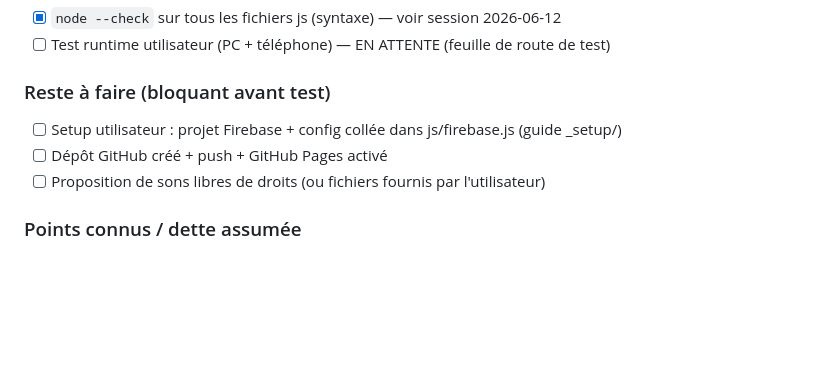
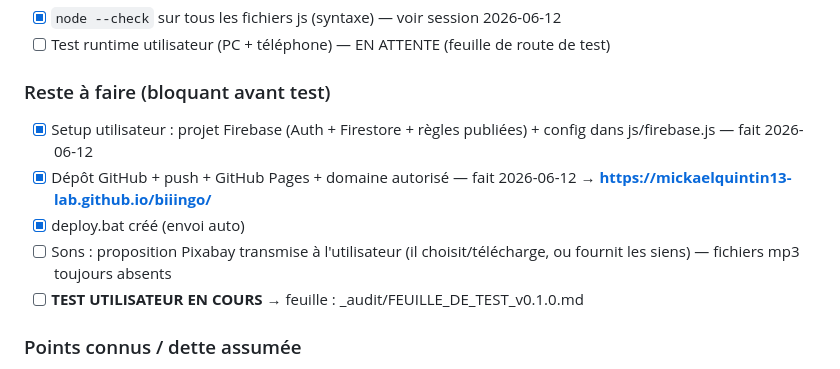
Before and after one commit to hnt-lab/biiingo, a Markdown page: _audit/AUDIT.md, the part around the change. Drawn GitHub-style; blank space fills up the shorter version.

Commit message:
Registre d'audit a jour : setup termine, test en cours
Co-Authored-By: Claude Fable 5 <noreply@anthropic.com>

```diff
--- a/_audit/AUDIT.md
+++ b/_audit/AUDIT.md
@@ -34,9 +34,11 @@
 - [ ] Test runtime utilisateur (PC + téléphone) — EN ATTENTE (feuille de route de test)
 
 ### Reste à faire (bloquant avant test)
-- [ ] Setup utilisateur : projet Firebase + config collée dans js/firebase.js (guide _setup/)
-- [ ] Dépôt GitHub créé + push + GitHub Pages activé
-- [ ] Proposition de sons libres de droits (ou fichiers fournis par l'utilisateur)
+- [x] Setup utilisateur : projet Firebase (Auth + Firestore + règles publiées) + config dans js/firebase.js — fait 2026-06-12
+- [x] Dépôt GitHub + push + GitHub Pages + domaine autorisé — fait 2026-06-12 → **https://mickaelquintin13-lab.github.io/biiingo/**
+- [x] deploy.bat créé (envoi auto)
+- [ ] Sons : proposition Pixabay transmise à l'utilisateur (il choisit/télécharge, ou fournit les siens) — fichiers mp3 toujours absents
+- [ ] **TEST UTILISATEUR EN COURS** → feuille : _audit/FEUILLE_DE_TEST_v0.1.0.md
 
 ### Points connus / dette assumée
 - Règles Firestore v1 permissives entre comptes connectés (outil privé de troupe) — à durcir si ouverture aux joueurs.
```
